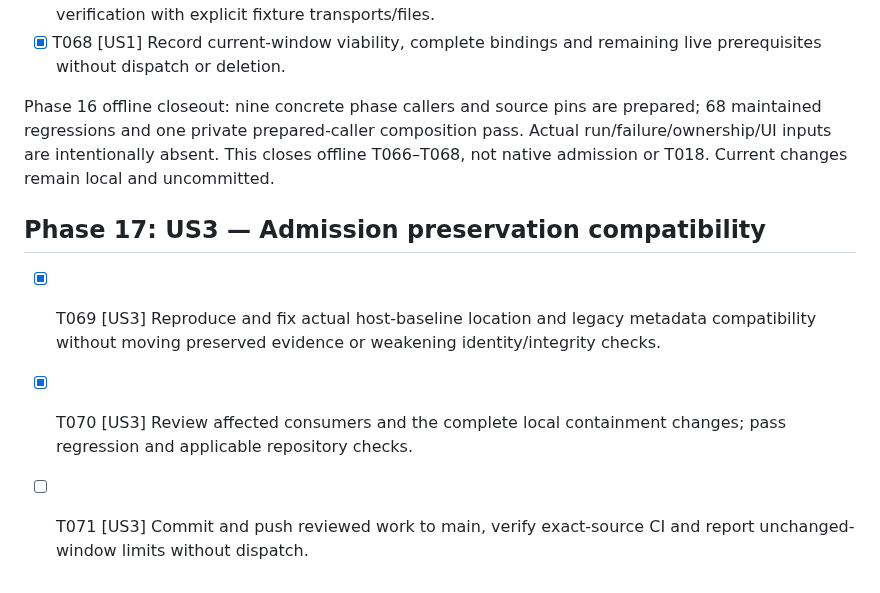
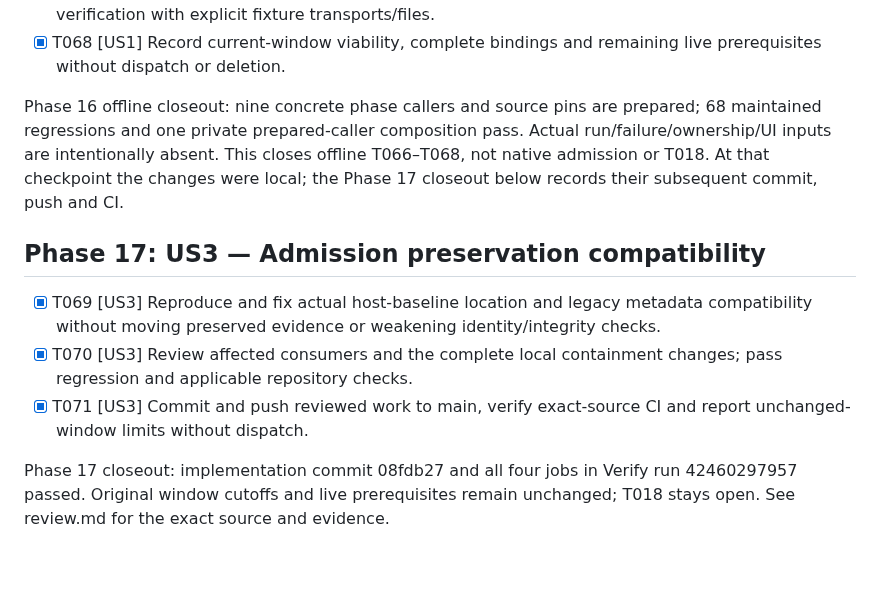
Before and after one commit to albertloky/SBXR, a Markdown page: specs/001-project-review/tasks.md, the part around the change. Drawn GitHub-style.

```diff
--- a/specs/001-project-review/tasks.md
+++ b/specs/001-project-review/tasks.md
@@ -308,11 +308,16 @@ actual live ownership, grant deletion approval or complete native caller admissi
 Phase 16 offline closeout: nine concrete phase callers and source pins are prepared;
 68 maintained regressions and one private prepared-caller composition pass. Actual
 run/failure/ownership/UI inputs are intentionally absent. This closes offline
-T066–T068, not native admission or T018. Current changes remain local and uncommitted.
+T066–T068, not native admission or T018. At that checkpoint the changes were local;
+the Phase 17 closeout below records their subsequent commit, push and CI.
 
 
 ## Phase 17: US3 — Admission preservation compatibility
 
 - [x] T069 [US3] Reproduce and fix actual host-baseline location and legacy metadata compatibility without moving preserved evidence or weakening identity/integrity checks.
 - [x] T070 [US3] Review affected consumers and the complete local containment changes; pass regression and applicable repository checks.
-- [ ] T071 [US3] Commit and push reviewed work to main, verify exact-source CI and report unchanged-window limits without dispatch.
+- [x] T071 [US3] Commit and push reviewed work to main, verify exact-source CI and report unchanged-window limits without dispatch.
+
+Phase 17 closeout: implementation commit 08fdb27 and all four jobs in Verify run
+42460297957 passed. Original window cutoffs and live prerequisites remain unchanged;
+T018 stays open. See review.md for the exact source and evidence.
```
Also changed, not shown: specs/001-project-review/review.md (+22 -0 lines).
